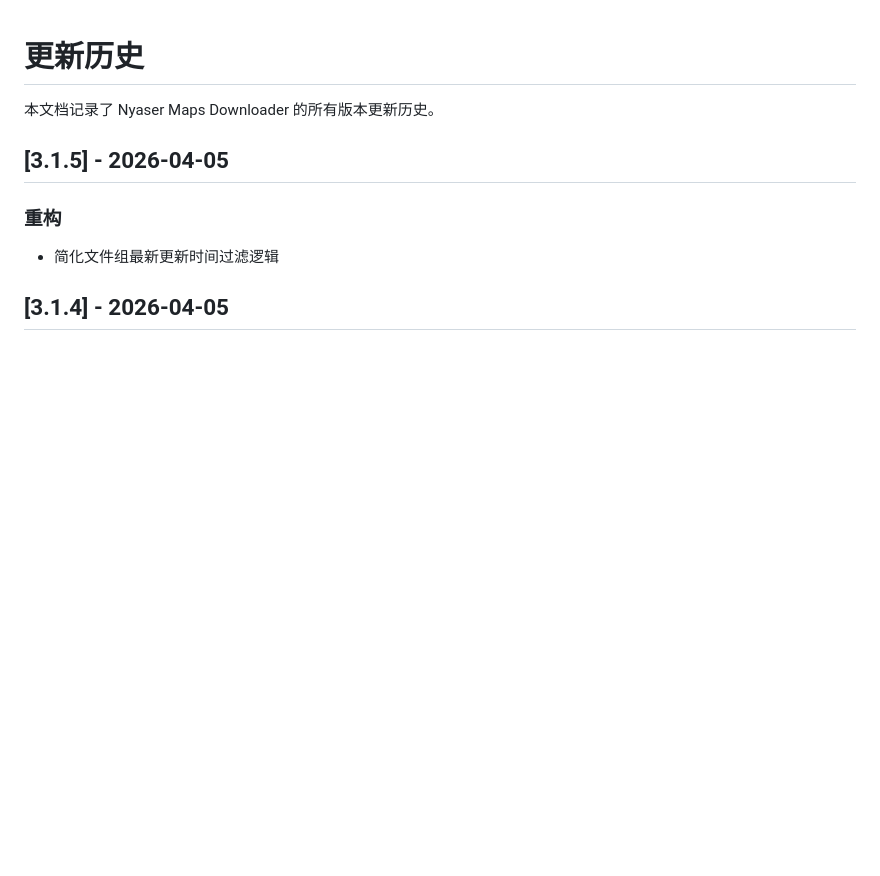
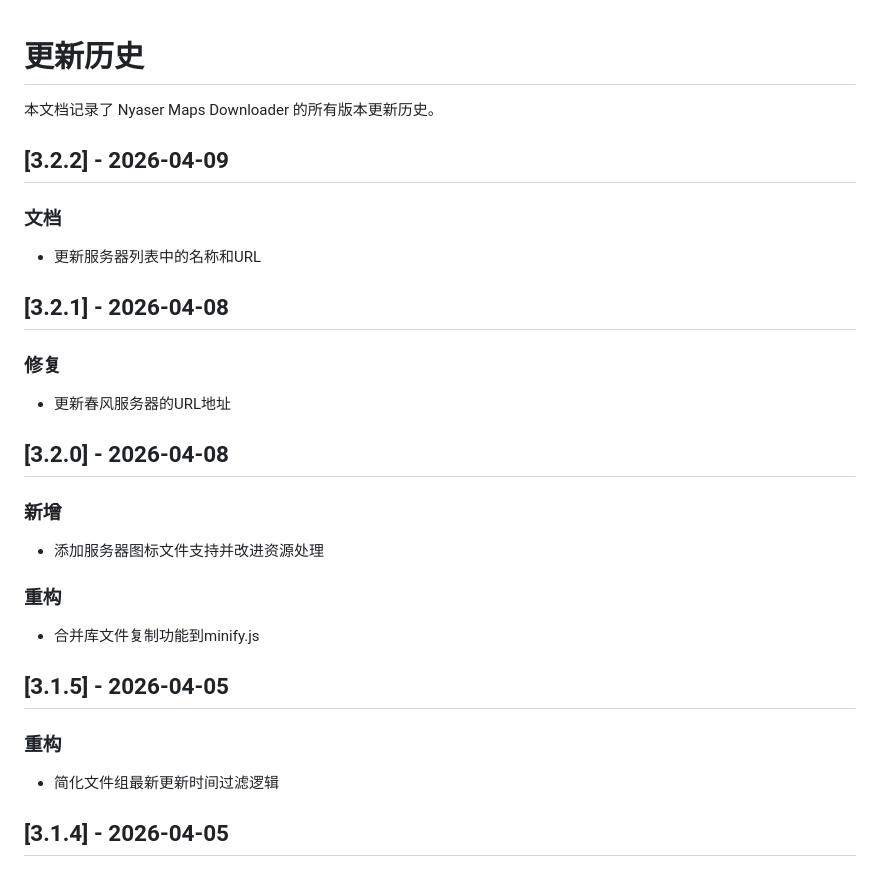
Before and after one commit to Nyasers/nyaser-maps-downloader, a Markdown page: HISTORY.md, the part around the change. Drawn GitHub-style; blank space fills up the shorter version.

Commit message:
docs: 更新HISTORY.md中的版本更新历史

```diff
--- a/HISTORY.md
+++ b/HISTORY.md
@@ -1,6 +1,24 @@
 # 更新历史
 
 本文档记录了 Nyaser Maps Downloader 的所有版本更新历史。
+
+## [3.2.2] - 2026-04-09
+
+### 文档
+- 更新服务器列表中的名称和URL
+
+## [3.2.1] - 2026-04-08
+
+### 修复
+- 更新春风服务器的URL地址
+
+## [3.2.0] - 2026-04-08
+
+### 新增
+- 添加服务器图标文件支持并改进资源处理
+
+### 重构
+- 合并库文件复制功能到minify.js
 
 ## [3.1.5] - 2026-04-05
 
```
